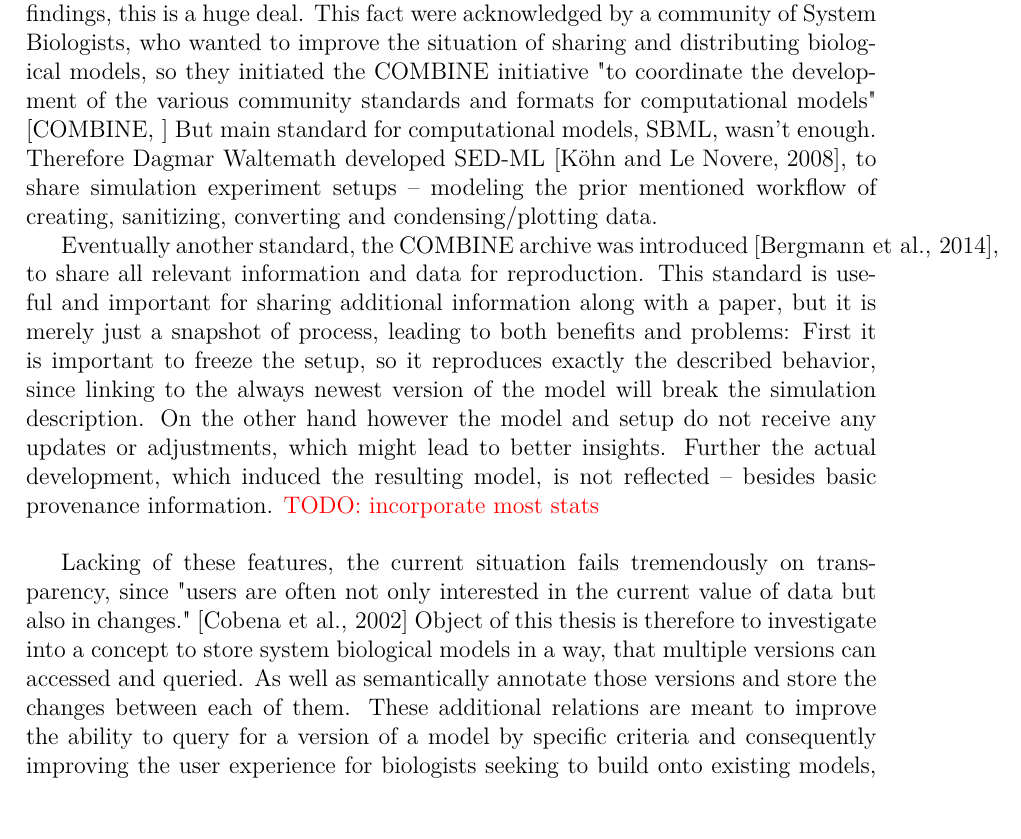
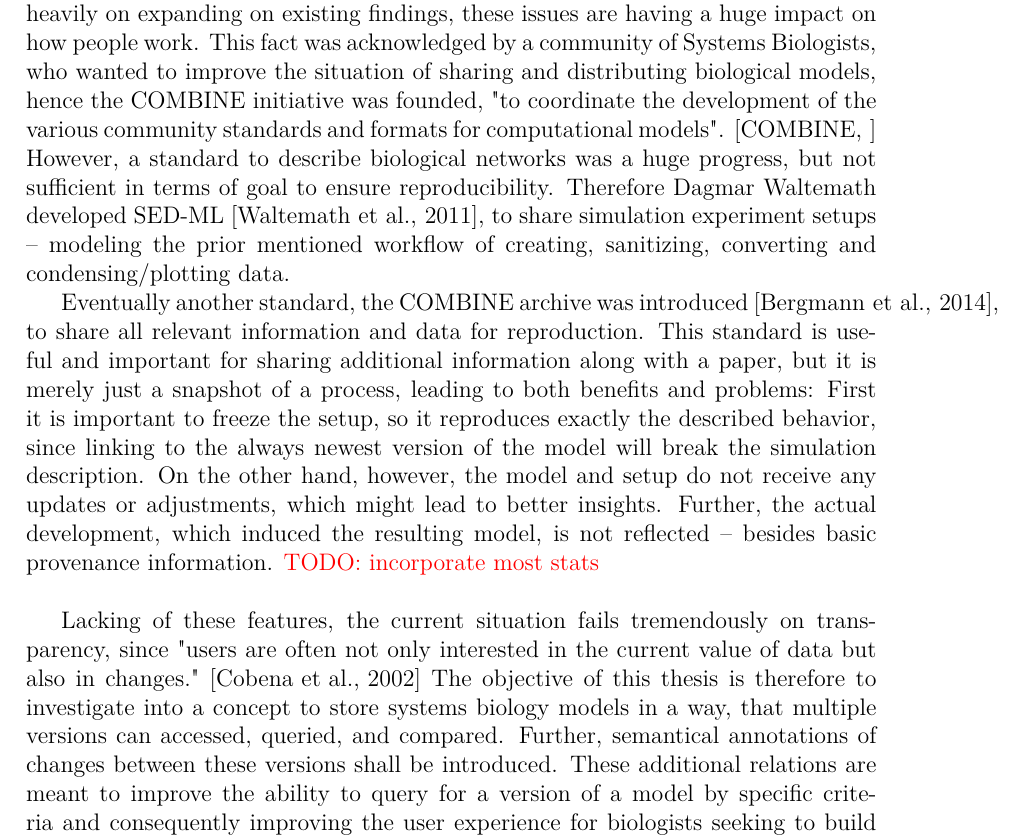
Before and after one commit to binfalse/bachelor-thesis, a LaTeX thesis (tex/ba-main.tex, which reads tex/introduction.tex, tex/shortcuts.tex): part of page 6 of 33, cut at the place of the change, the shorter picture padded with empty space. Compiled offline with pdfLaTeX.

Commit message:
revised introduction, according to dagmars remarks

```diff
--- a/tex/introduction.tex
+++ b/tex/introduction.tex
@@ -8,16 +8,16 @@
 So, how can the challenge of improving reproducibility be tackled? Mesirov \cite{Mesirov2010} suggests the introduction of a "Reproducible Research Environment", providing a set of tools "with the ability to automatically track the provenance of data, analyses, and results and to package them".
 The problem would be to develop and introduce this environment into the scientific community -- and even then, it would merely improve the situation for future publications.
 
-What does this mean for \sysbio? Models published in the scope of this field may or may not be available in standard formats. The tools used to create them, may or may not be openly available, or the they may or may not be development anymore. \cite{Peng2011}
-In a field, which relies heavily on expanding on existing findings, this is a huge deal.
-This fact were acknowledged by a community of System Biologists, who wanted to improve the situation of sharing and distributing biological models, so they initiated the \combine initiative "to coordinate the development of the various community standards and formats for computational models" \cite{COMBINE}
-But main standard for computational models, \sbml, wasn't enough. Therefore Dagmar Waltemath developed \sedml \cite{Kohn2008}, to share simulation experiment setups -- modeling the prior mentioned workflow of creating, sanitizing, converting and condensing/plotting data.
+What does this mean for \sysbio? \todo{State importance of models in sysbio}Models published in the scope of this field may or may not be available in standard formats. The tools used to create them, may or may not be openly available, or the they may or may not be development anymore. \cite{Peng2011}
+In a field, which relies heavily on expanding on existing findings, these issues are having a huge impact on how people work.
+This fact was acknowledged by a community of Systems Biologists, who wanted to improve the situation of sharing and distributing biological models, hence the \combine initiative was founded, "to coordinate the development of the various community standards and formats for computational models". \cite{COMBINE}
+However, a standard to describe biological networks was a huge progress, but not sufficient in terms of goal to ensure reproducibility. Therefore Dagmar Waltemath developed \sedml \cite{Waltemath2011a}, to share simulation experiment setups -- modeling the prior mentioned workflow of creating, sanitizing, converting and condensing/plotting data.
 
-Eventually another standard, the \ca was introduced \cite{Bergmann2014a}, to share all relevant information and data for reproduction. This standard is useful and important for sharing additional information along with a paper, but it is merely just a snapshot of process, leading to both benefits and problems: First it is important to freeze the setup, so it reproduces exactly the described behavior, since linking to the always newest version of the model will break the simulation description. On the other hand however the model and setup do not receive any updates or adjustments, which might lead to better insights. Further the actual development, which induced the resulting model, is not reflected -- besides basic provenance information.
+Eventually another standard, the \ca was introduced \cite{Bergmann2014a}, to share all relevant information and data for reproduction. This standard is useful and important for sharing additional information along with a paper, but it is merely just a snapshot of a process, leading to both benefits and problems: First it is important to freeze the setup, so it reproduces exactly the described behavior, since linking to the always newest version of the model will break the simulation description. On the other hand, however, the model and setup do not receive any updates or adjustments, which might lead to better insights. Further, the actual development, which induced the resulting model, is not reflected -- besides basic provenance information.
 \todo{incorporate most stats}
 
 Lacking of these features, the current situation fails tremendously on transparency, since "users are often not only interested in the current value of data but also in changes." \cite{Cobena2002}
-Object of this thesis is therefore to investigate into a concept to store system biological models in a way, that multiple versions can accessed and queried. As well as semantically annotate those versions and store the changes between each of them. These additional relations are meant to improve the ability to query for a version of a model by specific criteria and consequently improving the user experience for biologists seeking to build onto existing models, as the evolution of them is plays an important role for them. \cite{Scharm2015}
+The objective of this thesis is therefore to investigate into a concept to store systems biology models in a way, that multiple versions can accessed, queried, and compared. Further, semantical annotations of changes between these versions shall be introduced. These additional relations are meant to improve the ability to query for a version of a model by specific criteria and consequently improving the user experience for biologists seeking to build onto existing models, as the evolution of them is plays an important role for them. \cite{Scharm2015}
 \todo{ref to semantic web?}
 At the time of writing, there is currently no model repository available incorporating these features. Certainly it is not goal of this work to create a new repository, but to show a concept and provide a prototypical implementation of it.
 
--- a/tex/shortcuts.tex
+++ b/tex/shortcuts.tex
@@ -21,7 +21,7 @@
 \newcommand{\comodi}{COMODI\xspace}
 \newcommand{\neoj}{neo4j\xspace}
 
-\newcommand{\sysbio}{System Biology\xspace}
+\newcommand{\sysbio}{Systems Biology\xspace}
 \newcommand{\rest}{REST\xspace}  % like in REST interface
 
 % TODO command
```
Also changed, not shown: tex/introduction.tex (6 more changed lines).
